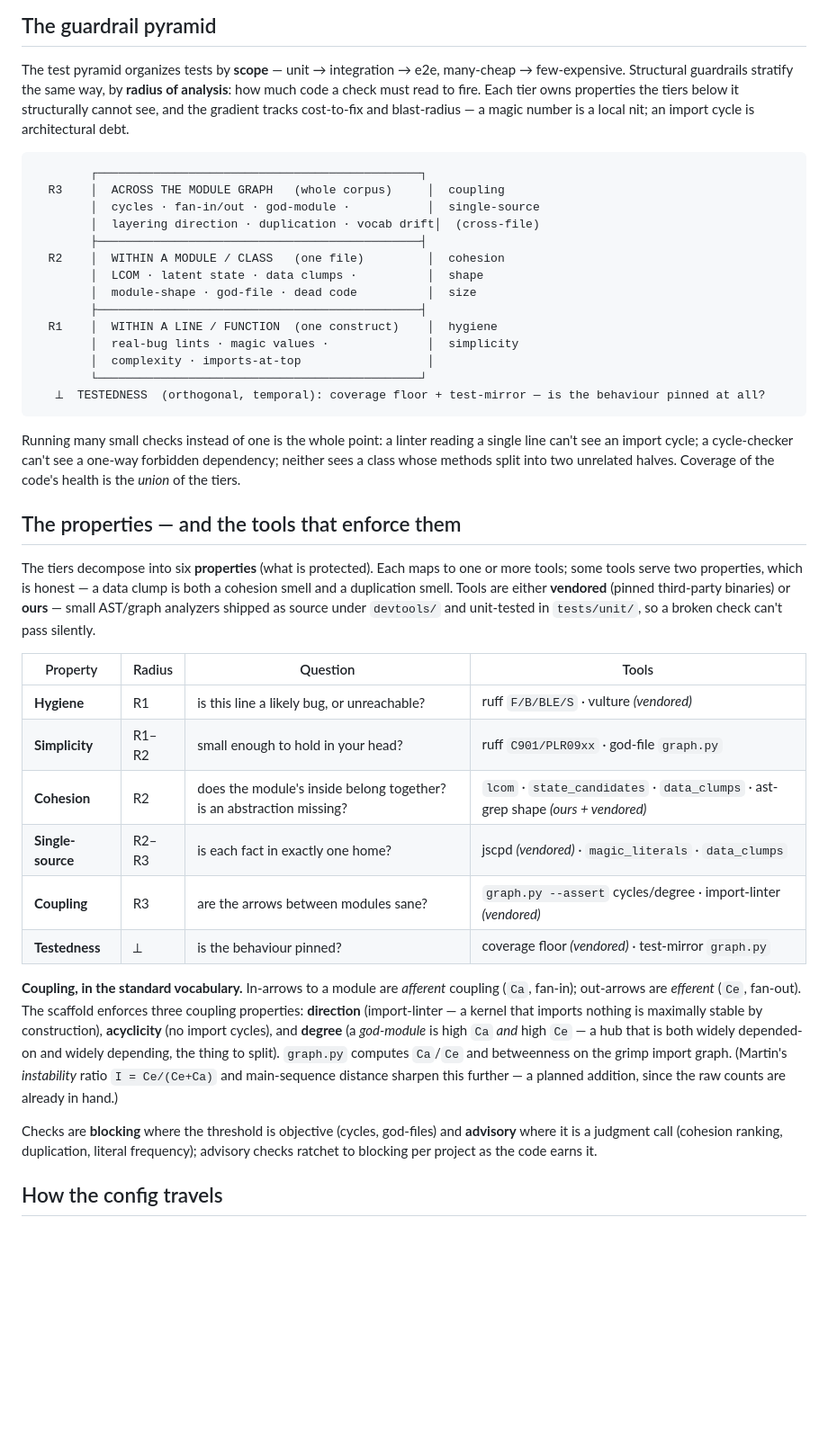
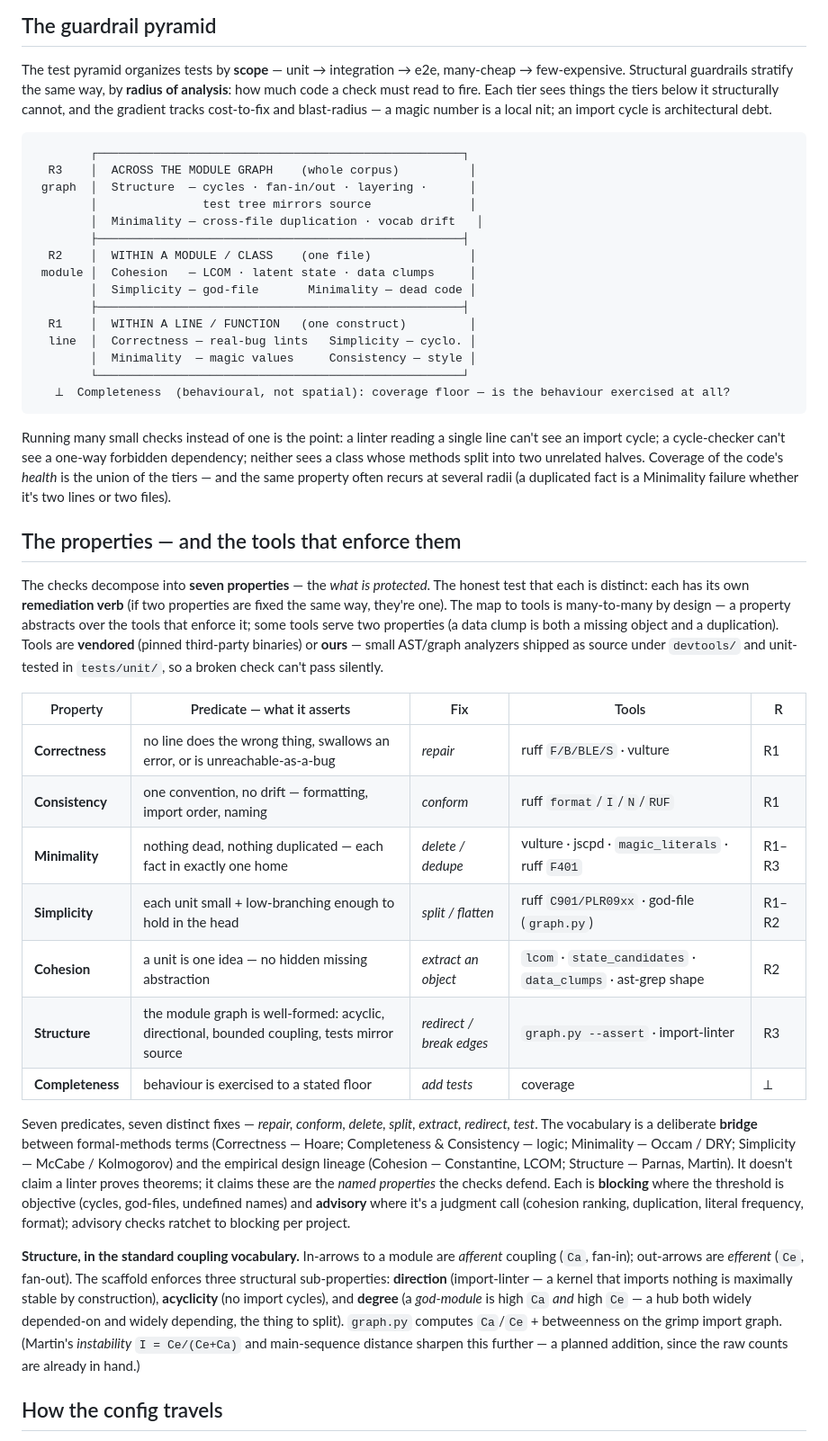
Before and after one commit to dimiturtrz/sdlc-scaffold, a Markdown page: README.md, the part around the change. Shown at 90% size. GitHub-like rendering; blank space fills up the shorter version.

Commit message:
docs: refactor the guardrail taxonomy to seven named properties
README: replace the tools-first/grab-bag framing (hygiene, testedness) with
seven distinct predicates, each with its own remediation verb —
Correctness (repair) · Consistency (conform) · Minimality (delete/dedupe) ·
Simplicity (split) · Cohesion (extract) · Structure (redirect) ·
Completeness (test). Style reframed as Consistency (convention-uniformity, the
checkable half of style); testedness split — test-mirror is Structure, coverage
is Completeness. Radius pyramid (R1 line / R2 module / R3 graph + Completeness
orthogonal) stays the spine; property x radius is a grid, tools map many-to-many.
Grounding cited as a bridge between formal-methods + design-lineage terms.

SPEC: design-model names the seven-property/radius taxonomy and points to the
README as its home (README owns the why, SPEC the what-exactly).

Co-Authored-By: Claude Opus 4.8 (1M context) <noreply@anthropic.com>

````diff
--- a/README.md
+++ b/README.md
@@ -27,57 +27,66 @@ The design rests on three commitments:
 
 The test pyramid organizes tests by **scope** — unit → integration → e2e, many-cheap → few-expensive.
 Structural guardrails stratify the same way, by **radius of analysis**: how much code a check must read to
-fire. Each tier owns properties the tiers below it structurally cannot see, and the gradient tracks
-cost-to-fix and blast-radius — a magic number is a local nit; an import cycle is architectural debt.
+fire. Each tier sees things the tiers below it structurally cannot, and the gradient tracks cost-to-fix and
+blast-radius — a magic number is a local nit; an import cycle is architectural debt.
 
 ```
-        ┌──────────────────────────────────────────────┐
-  R3    │  ACROSS THE MODULE GRAPH   (whole corpus)     │  coupling
-        │  cycles · fan-in/out · god-module ·           │  single-source
-        │  layering direction · duplication · vocab drift│  (cross-file)
-        ├──────────────────────────────────────────────┤
-  R2    │  WITHIN A MODULE / CLASS   (one file)         │  cohesion
-        │  LCOM · latent state · data clumps ·          │  shape
-        │  module-shape · god-file · dead code          │  size
-        ├──────────────────────────────────────────────┤
-  R1    │  WITHIN A LINE / FUNCTION  (one construct)    │  hygiene
-        │  real-bug lints · magic values ·              │  simplicity
-        │  complexity · imports-at-top                  │
-        └──────────────────────────────────────────────┘
-   ⟂  TESTEDNESS  (orthogonal, temporal): coverage floor + test-mirror — is the behaviour pinned at all?
+        ┌────────────────────────────────────────────────────┐
+  R3    │  ACROSS THE MODULE GRAPH    (whole corpus)          │
+ graph  │  Structure  — cycles · fan-in/out · layering ·      │
+        │               test tree mirrors source              │
+        │  Minimality — cross-file duplication · vocab drift   │
+        ├────────────────────────────────────────────────────┤
+  R2    │  WITHIN A MODULE / CLASS    (one file)              │
+ module │  Cohesion   — LCOM · latent state · data clumps     │
+        │  Simplicity — god-file       Minimality — dead code │
+        ├────────────────────────────────────────────────────┤
+  R1    │  WITHIN A LINE / FUNCTION   (one construct)         │
+  line  │  Correctness — real-bug lints   Simplicity — cyclo. │
+        │  Minimality  — magic values     Consistency — style │
+        └────────────────────────────────────────────────────┘
+   ⟂  Completeness  (behavioural, not spatial): coverage floor — is the behaviour exercised at all?
 ```
 
-Running many small checks instead of one is the whole point: a linter reading a single line can't see an
-import cycle; a cycle-checker can't see a one-way forbidden dependency; neither sees a class whose methods
-split into two unrelated halves. Coverage of the code's health is the *union* of the tiers.
+Running many small checks instead of one is the point: a linter reading a single line can't see an import
+cycle; a cycle-checker can't see a one-way forbidden dependency; neither sees a class whose methods split
+into two unrelated halves. Coverage of the code's *health* is the union of the tiers — and the same property
+often recurs at several radii (a duplicated fact is a Minimality failure whether it's two lines or two files).
 
 ## The properties — and the tools that enforce them
 
-The tiers decompose into six **properties** (what is protected). Each maps to one or more tools; some tools
-serve two properties, which is honest — a data clump is both a cohesion smell and a duplication smell.
-Tools are either **vendored** (pinned third-party binaries) or **ours** — small AST/graph analyzers shipped
-as source under `devtools/` and unit-tested in `tests/unit/`, so a broken check can't pass silently.
+The checks decompose into **seven properties** — the *what is protected*. The honest test that each is
+distinct: each has its own **remediation verb** (if two properties are fixed the same way, they're one). The
+map to tools is many-to-many by design — a property abstracts over the tools that enforce it; some tools
+serve two properties (a data clump is both a missing object and a duplication). Tools are **vendored**
+(pinned third-party binaries) or **ours** — small AST/graph analyzers shipped as source under `devtools/`
+and unit-tested in `tests/unit/`, so a broken check can't pass silently.
 
-| Property | Radius | Question | Tools |
-|---|---|---|---|
-| **Hygiene** | R1 | is this line a likely bug, or unreachable? | ruff `F/B/BLE/S` · vulture *(vendored)* |
-| **Simplicity** | R1–R2 | small enough to hold in your head? | ruff `C901/PLR09xx` · god-file `graph.py` |
-| **Cohesion** | R2 | does the module's inside belong together? is an abstraction missing? | `lcom` · `state_candidates` · `data_clumps` · ast-grep shape *(ours + vendored)* |
-| **Single-source** | R2–R3 | is each fact in exactly one home? | jscpd *(vendored)* · `magic_literals` · `data_clumps` |
-| **Coupling** | R3 | are the arrows between modules sane? | `graph.py --assert` cycles/degree · import-linter *(vendored)* |
-| **Testedness** | ⟂ | is the behaviour pinned? | coverage floor *(vendored)* · test-mirror `graph.py` |
+| Property | Predicate — what it asserts | Fix | Tools | R |
+|---|---|---|---|---|
+| **Correctness** | no line does the wrong thing, swallows an error, or is unreachable-as-a-bug | *repair* | ruff `F/B/BLE/S` · vulture | R1 |
+| **Consistency** | one convention, no drift — formatting, import order, naming | *conform* | ruff `format`/`I`/`N`/`RUF` | R1 |
+| **Minimality** | nothing dead, nothing duplicated — each fact in exactly one home | *delete / dedupe* | vulture · jscpd · `magic_literals` · ruff `F401` | R1–R3 |
+| **Simplicity** | each unit small + low-branching enough to hold in the head | *split / flatten* | ruff `C901/PLR09xx` · god-file (`graph.py`) | R1–R2 |
+| **Cohesion** | a unit is one idea — no hidden missing abstraction | *extract an object* | `lcom` · `state_candidates` · `data_clumps` · ast-grep shape | R2 |
+| **Structure** | the module graph is well-formed: acyclic, directional, bounded coupling, tests mirror source | *redirect / break edges* | `graph.py --assert` · import-linter | R3 |
+| **Completeness** | behaviour is exercised to a stated floor | *add tests* | coverage | ⟂ |
 
-**Coupling, in the standard vocabulary.** In-arrows to a module are *afferent* coupling (`Ca`, fan-in);
-out-arrows are *efferent* (`Ce`, fan-out). The scaffold enforces three coupling properties: **direction**
-(import-linter — a kernel that imports nothing is maximally stable by construction), **acyclicity** (no
-import cycles), and **degree** (a *god-module* is high `Ca` *and* high `Ce` — a hub that is both widely
-depended-on and widely depending, the thing to split). `graph.py` computes `Ca`/`Ce` and betweenness on the
-grimp import graph. (Martin's *instability* ratio `I = Ce/(Ce+Ca)` and main-sequence distance sharpen this
+Seven predicates, seven distinct fixes — *repair, conform, delete, split, extract, redirect, test*. The
+vocabulary is a deliberate **bridge** between formal-methods terms (Correctness — Hoare; Completeness &
+Consistency — logic; Minimality — Occam / DRY; Simplicity — McCabe / Kolmogorov) and the empirical
+design lineage (Cohesion — Constantine, LCOM; Structure — Parnas, Martin). It doesn't claim a linter proves
+theorems; it claims these are the *named properties* the checks defend. Each is **blocking** where the
+threshold is objective (cycles, god-files, undefined names) and **advisory** where it's a judgment call
+(cohesion ranking, duplication, literal frequency, format); advisory checks ratchet to blocking per project.
+
+**Structure, in the standard coupling vocabulary.** In-arrows to a module are *afferent* coupling (`Ca`,
+fan-in); out-arrows are *efferent* (`Ce`, fan-out). The scaffold enforces three structural sub-properties:
+**direction** (import-linter — a kernel that imports nothing is maximally stable by construction),
+**acyclicity** (no import cycles), and **degree** (a *god-module* is high `Ca` *and* high `Ce` — a hub both
+widely depended-on and widely depending, the thing to split). `graph.py` computes `Ca`/`Ce` + betweenness on
+the grimp import graph. (Martin's *instability* `I = Ce/(Ce+Ca)` and main-sequence distance sharpen this
 further — a planned addition, since the raw counts are already in hand.)
-
-Checks are **blocking** where the threshold is objective (cycles, god-files) and **advisory** where it is a
-judgment call (cohesion ranking, duplication, literal frequency); advisory checks ratchet to blocking per
-project as the code earns it.
 
 ## How the config travels
 
````
Also changed, not shown: docs/SPEC.md (+5 -0 lines).
